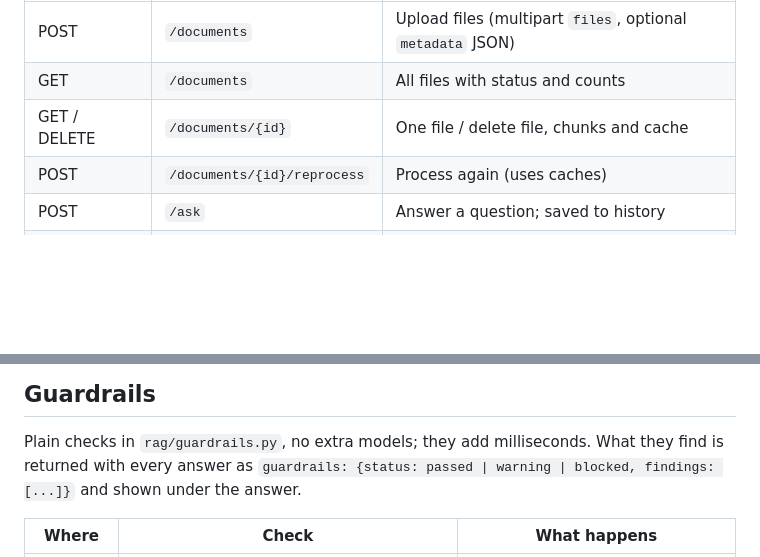
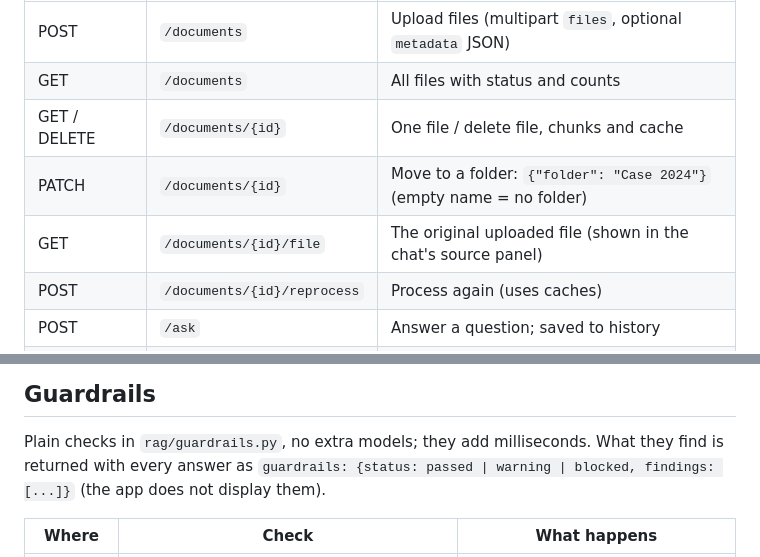
Before and after one commit to tarun-sai-31/RAG_Pipeline, a Markdown page: SETUP.md, 2 parts joined by grey strips. GitHub-like rendering; blank space fills up the shorter version.

```diff
--- a/SETUP.md
+++ b/SETUP.md
@@ -194,6 +194,8 @@ All endpoints are documented and can be tried at **/docs**. When `API_KEY` is se
 | POST | `/documents` | Upload files (multipart `files`, optional `metadata` JSON) |
 | GET | `/documents` | All files with status and counts |
 | GET / DELETE | `/documents/{id}` | One file / delete file, chunks and cache |
+| PATCH | `/documents/{id}` | Move to a folder: `{"folder": "Case 2024"}` (empty name = no folder) |
+| GET | `/documents/{id}/file` | The original uploaded file (shown in the chat's source panel) |
 | POST | `/documents/{id}/reprocess` | Process again (uses caches) |
 | POST | `/ask` | Answer a question; saved to history |
 | POST | `/search` | Matching chunks only, no answer |
@@ -244,7 +246,7 @@ less accurate); `DOCLING_LANG=en,hi` adds Hindi. If Docling fails on a file, pla
 ## Guardrails
 
 Plain checks in `rag/guardrails.py`, no extra models; they add milliseconds. What they find is returned with
-every answer as `guardrails: {status: passed | warning | blocked, findings: [...]}` and shown under the answer.
+every answer as `guardrails: {status: passed | warning | blocked, findings: [...]}` (the app does not display them).
 
 | Where | Check | What happens |
 |---|---|---|
```
Also changed, not shown: README.md (+40 -9 lines), docs/screenshots/ask-about.png (added), docs/screenshots/chat.png, docs/screenshots/documents.png, docs/screenshots/history.png, 14 other files.
